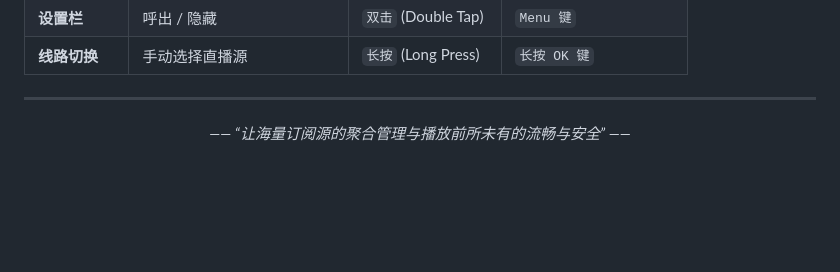
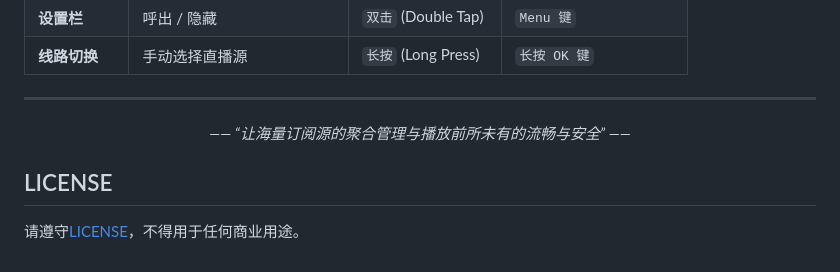
Before and after one commit to kuai410022283/tv-player, a Markdown page: README.md, the part around the change. GitHub-like rendering; blank space fills up the shorter version.

```diff
--- a/README.md
+++ b/README.md
@@ -92,7 +92,10 @@ sudo chmod 0755 mediaplayer
 
 ---
 
-
 <p align="center">
   <i>—— “让海量订阅源的聚合管理与播放前所未有的流畅与安全” ——</i>
 </p>
+
+
+## LICENSE
+请遵守[LICENSE](LICENSE)，不得用于任何商业用途。
```
